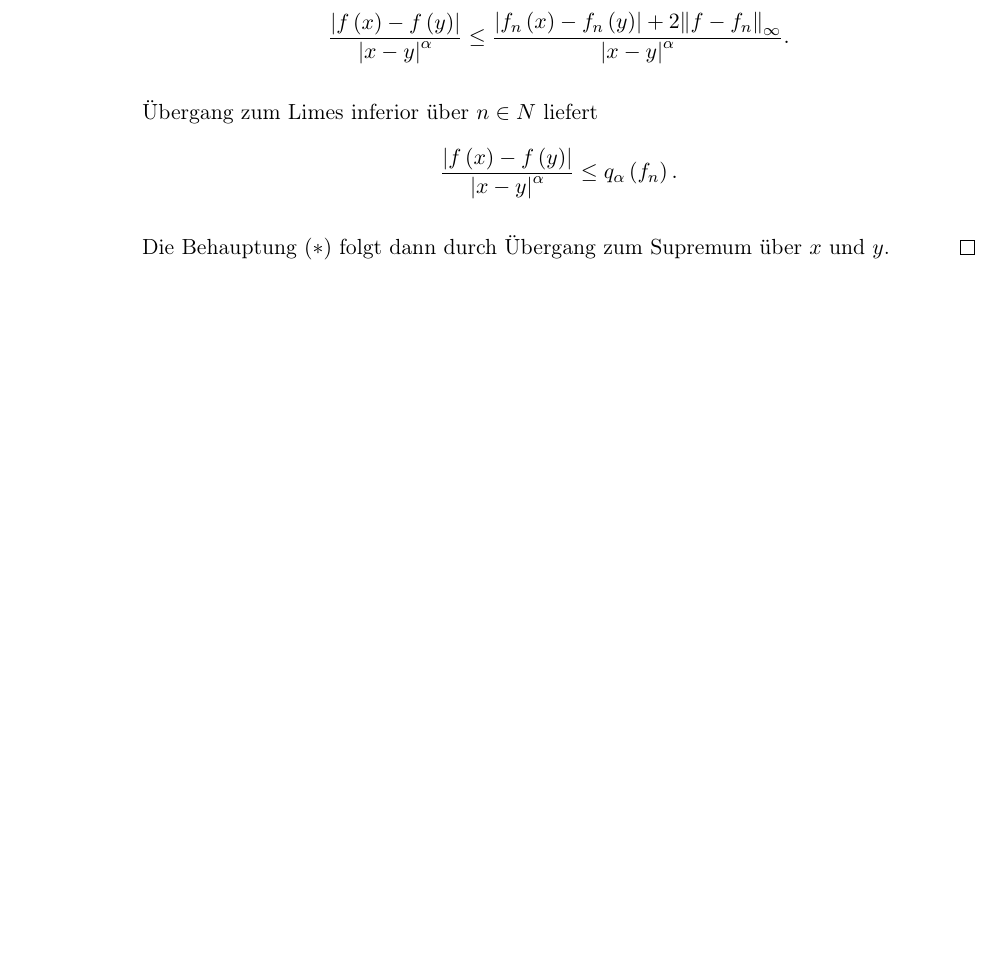
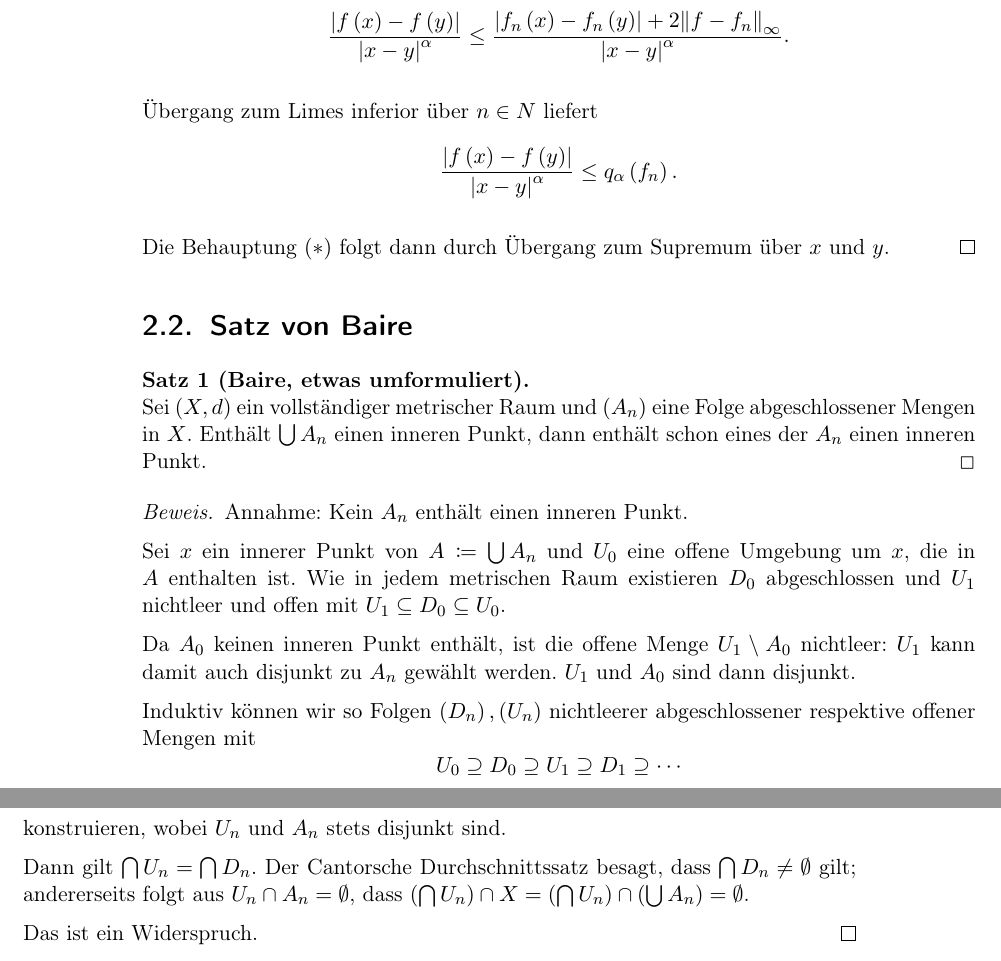
Before and after one commit to datokrat/mathe-notizen, a LaTeX book (buch/main.tex, which reads buch/preamble.tex): part of page 6 of 9 before the commit and two parts of pages 6 and 7 of 11 after it, the two joined at a grey line, cut so that both start at the same text, the shorter picture padded with empty space. Compiled offline with pdfLaTeX.

Commit message:
Satz von Baire

```diff
--- a/buch/main.tex
+++ b/buch/main.tex
@@ -110,6 +110,28 @@ Oft erhält man dadurch einen Banachraum. Auf die Beweisidee zu kommen braucht e
   Die Behauptung $\left( \ast \right)$ folgt dann durch Übergang zum Supremum über $x$ und $y$.
 \end{proof}
 
+\section{Satz von Baire}
+
+\begin{theorem}[Baire, etwas umformuliert]
+  Sei $\left( X, d \right)$ ein vollständiger metrischer Raum und $\left( A_n \right)$ eine Folge abgeschlossener Mengen in $X$. Enthält $\bigcup A_n$ einen inneren Punkt, dann enthält schon eines der $A_n$ einen inneren Punkt.
+\end{theorem}
+\begin{proof}
+  Annahme: Kein $A_n$ enthält einen inneren Punkt.
+
+  Sei $x$ ein innerer Punkt von $A\coloneqq\bigcup A_n$ und $U_0$ eine offene Umgebung um $x$, die in $A$ enthalten ist. Wie in jedem metrischen Raum existieren $D_0$ abgeschlossen und $U_1$ nichtleer und offen mit $U_1 \subseteq D_0 \subseteq U_0$.
+
+  Da $A_0$ keinen inneren Punkt enthält, ist die offene Menge $U_1 \setminus A_0$ nichtleer: $U_1$ kann damit auch disjunkt zu $A_n$ gewählt werden. $U_1$ und $A_0$ sind dann disjunkt.
+
+  Induktiv können wir so Folgen $\left( D_n \right), \left( U_n \right)$ nichtleerer abgeschlossener respektive offener Mengen mit
+  \[
+    U_0 \supseteq D_0 \supseteq U_1 \supseteq D_1 \supseteq \cdots
+  \]
+  konstruieren, wobei $U_n$ und $A_n$ stets disjunkt sind.
+
+  Dann gilt $\bigcap U_n = \bigcap D_n$. Der Cantorsche Durchschnittssatz besagt, dass $\bigcap D_n \ne \emptyset$ gilt; andererseits folgt aus $U_n \cap A_n = \emptyset$, dass $\left( \bigcap U_n \right) \cap X = \left( \bigcap U_n \right) \cap \left( \bigcup A_n \right) = \emptyset$.
+
+  Das ist ein Widerspruch.
+\end{proof}
 \appendix
 
 \chapter{Interessante Aufgaben}
--- a/buch/preamble.tex
+++ b/buch/preamble.tex
@@ -33,6 +33,7 @@
 
 \theoremsymbol{\ensuremath{\Box}}
 \newtheorem{lemma}{Lemma}
+\newtheorem{theorem}{Satz}
 
 \theoremsymbol{\ensuremath{\smiley}}
 \newtheorem{pattern}{Idee}
```
